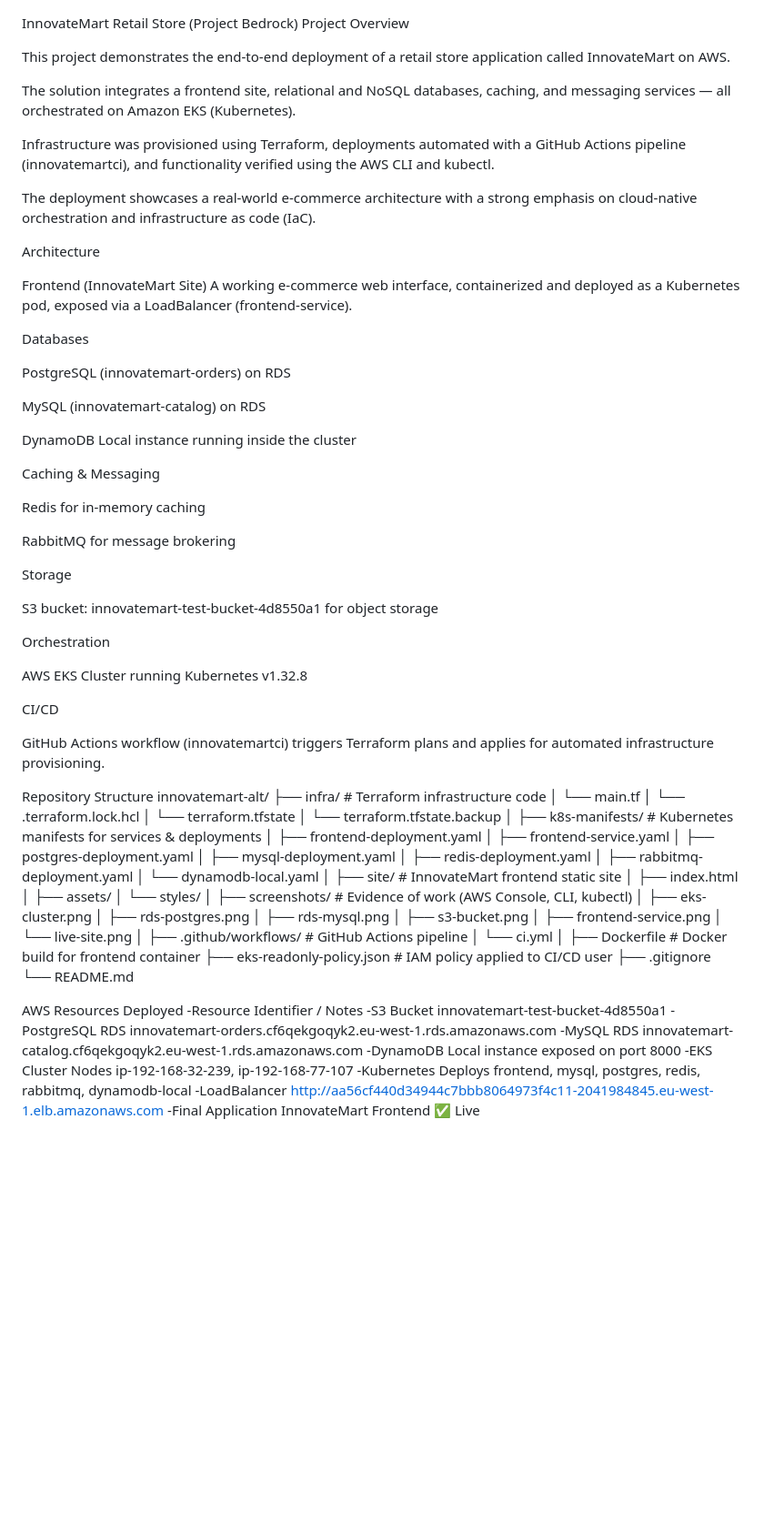
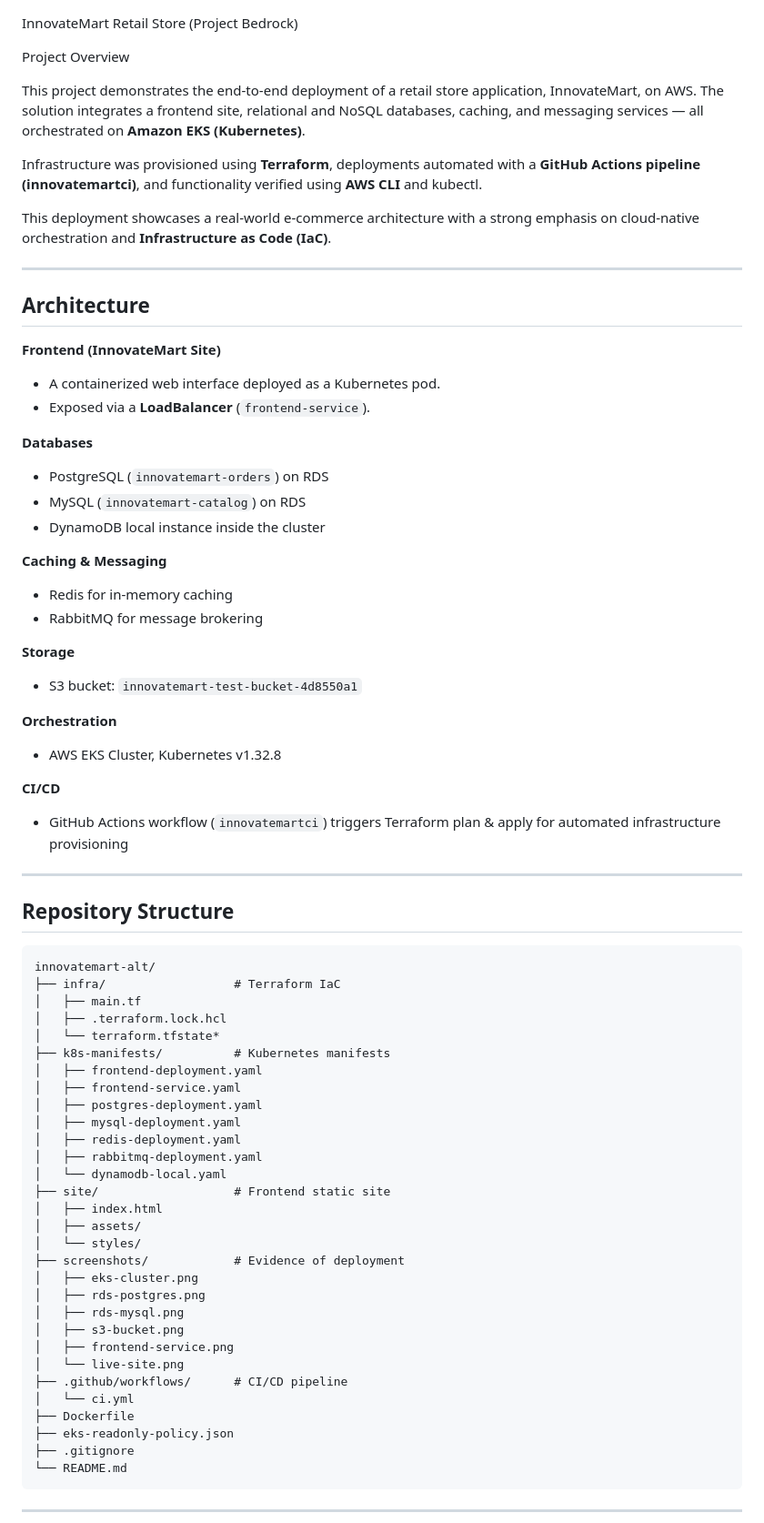
Before and after one commit to kaphaaya/innovatemart-alt, a Markdown page: README.md, the part around one of its changes. Shown at 91% size. GitHub-like rendering; blank space fills up the shorter version.

````diff
--- a/README.md
+++ b/README.md
@@ -1,64 +1,56 @@
 InnovateMart Retail Store (Project Bedrock)
+
 Project Overview
 
-This project demonstrates the end-to-end deployment of a retail store application called InnovateMart on AWS.
+This project demonstrates the end-to-end deployment of a retail store application, InnovateMart, on AWS. The solution integrates a frontend site, relational and NoSQL databases, caching, and messaging services — all orchestrated on **Amazon EKS (Kubernetes)**.
 
-The solution integrates a frontend site, relational and NoSQL databases, caching, and messaging services — all orchestrated on Amazon EKS (Kubernetes).
+Infrastructure was provisioned using **Terraform**, deployments automated with a **GitHub Actions pipeline (innovatemartci)**, and functionality verified using **AWS CLI** and kubectl.
 
-Infrastructure was provisioned using Terraform, deployments automated with a GitHub Actions pipeline (innovatemartci), and functionality verified using the AWS CLI and kubectl.
+This deployment showcases a real-world e-commerce architecture with a strong emphasis on cloud-native orchestration and **Infrastructure as Code (IaC)**.
 
-The deployment showcases a real-world e-commerce architecture with a strong emphasis on cloud-native orchestration and infrastructure as code (IaC).
+---
 
+## Architecture
 
+**Frontend (InnovateMart Site)**
 
-Architecture
+* A containerized web interface deployed as a Kubernetes pod.
+* Exposed via a **LoadBalancer** (`frontend-service`).
 
-Frontend (InnovateMart Site)
-A working e-commerce web interface, containerized and deployed as a Kubernetes pod, exposed via a LoadBalancer (frontend-service).
+**Databases**
 
+* PostgreSQL (`innovatemart-orders`) on RDS
+* MySQL (`innovatemart-catalog`) on RDS
+* DynamoDB local instance inside the cluster
 
+**Caching & Messaging**
 
-Databases
+* Redis for in-memory caching
+* RabbitMQ for message brokering
 
-PostgreSQL (innovatemart-orders) on RDS
+**Storage**
 
-MySQL (innovatemart-catalog) on RDS
+* S3 bucket: `innovatemart-test-bucket-4d8550a1`
 
-DynamoDB Local instance running inside the cluster
+**Orchestration**
 
-Caching & Messaging
+* AWS EKS Cluster, Kubernetes v1.32.8
 
-Redis for in-memory caching
+**CI/CD**
 
-RabbitMQ for message brokering
+* GitHub Actions workflow (`innovatemartci`) triggers Terraform plan & apply for automated infrastructure provisioning
 
+---
 
+## Repository Structure
 
-Storage
-
-S3 bucket: innovatemart-test-bucket-4d8550a1 for object storage
-
-
-
-Orchestration
-
-AWS EKS Cluster running Kubernetes v1.32.8
-
-CI/CD
-
-GitHub Actions workflow (innovatemartci) triggers Terraform plans and applies for automated infrastructure provisioning.
-
-
-
-Repository Structure
+```
 innovatemart-alt/
-├── infra/                  # Terraform infrastructure code
-│   └── main.tf
-│   └── .terraform.lock.hcl
-│   └── terraform.tfstate
-│   └── terraform.tfstate.backup
-│
-├── k8s-manifests/          # Kubernetes manifests for services & deployments
+├── infra/                  # Terraform IaC
+│   ├── main.tf
+│   ├── .terraform.lock.hcl
+│   └── terraform.tfstate*
+├── k8s-manifests/          # Kubernetes manifests
 │   ├── frontend-deployment.yaml
 │   ├── frontend-service.yaml
 │   ├── postgres-deployment.yaml
@@ -66,37 +58,24 @@ innovatemart-alt/
 │   ├── redis-deployment.yaml
 │   ├── rabbitmq-deployment.yaml
 │   └── dynamodb-local.yaml
-│
-├── site/                   # InnovateMart frontend static site
+├── site/                   # Frontend static site
 │   ├── index.html
 │   ├── assets/
 │   └── styles/
-│
-├── screenshots/            # Evidence of work (AWS Console, CLI, kubectl)
+├── screenshots/            # Evidence of deployment
 │   ├── eks-cluster.png
 │   ├── rds-postgres.png
 │   ├── rds-mysql.png
 │   ├── s3-bucket.png
 │   ├── frontend-service.png
 │   └── live-site.png
-│
-├── .github/workflows/      # GitHub Actions pipeline
+├── .github/workflows/      # CI/CD pipeline
 │   └── ci.yml
-│
-├── Dockerfile              # Docker build for frontend container
-├── eks-readonly-policy.json # IAM policy applied to CI/CD user
+├── Dockerfile
+├── eks-readonly-policy.json
 ├── .gitignore
 └── README.md
+```
 
-AWS Resources Deployed
--Resource	Identifier / Notes
--S3 Bucket	innovatemart-test-bucket-4d8550a1
--PostgreSQL RDS	innovatemart-orders.cf6qekgoqyk2.eu-west-1.rds.amazonaws.com
--MySQL RDS	innovatemart-catalog.cf6qekgoqyk2.eu-west-1.rds.amazonaws.com
--DynamoDB	Local instance exposed on port 8000
--EKS Cluster Nodes	ip-192-168-32-239, ip-192-168-77-107
--Kubernetes Deploys	frontend, mysql, postgres, redis, rabbitmq, dynamodb-local
--LoadBalancer	http://aa56cf440d34944c7bbb8064973f4c11-2041984845.eu-west-1.elb.amazonaws.com
--Final Application	InnovateMart Frontend
- ✅ Live
+---
 
````
Also changed, not shown: other parts of README.md (+32 -18 lines).
